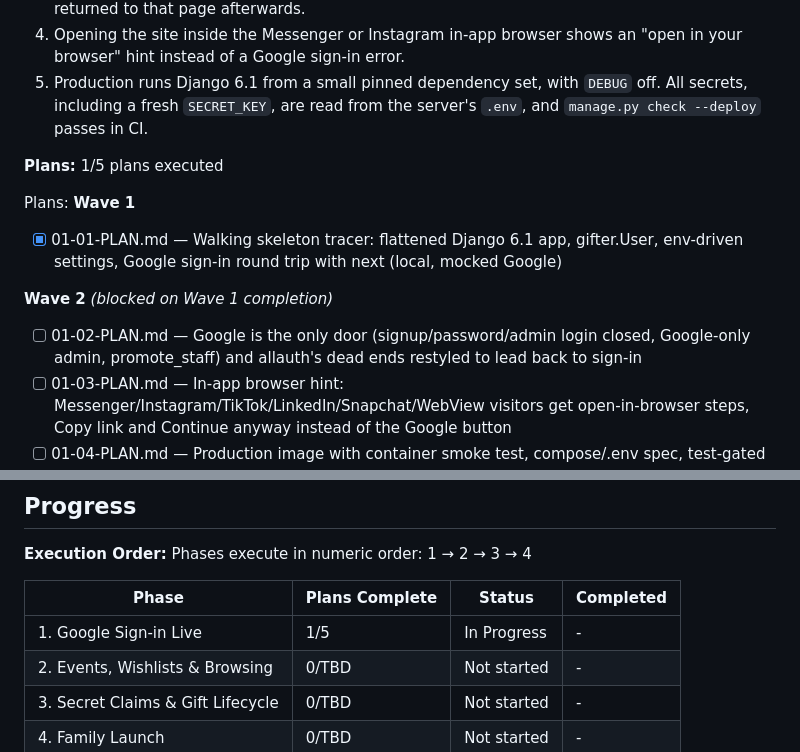
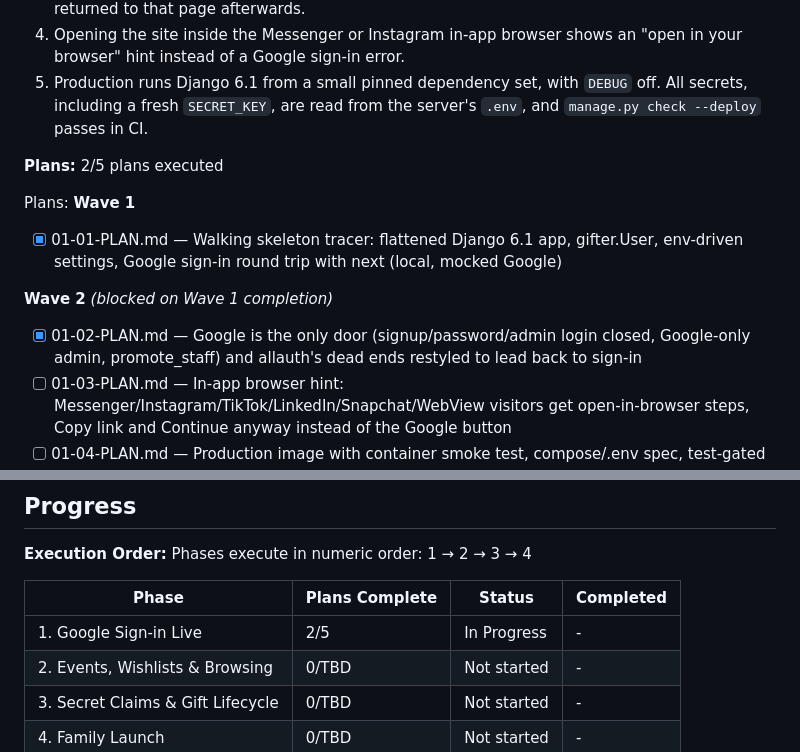
Before and after one commit to ciakval/gifter, a Markdown page: .planning/ROADMAP.md, 2 parts joined by grey strips. Drawn GitHub-style.

```diff
--- a/.planning/ROADMAP.md
+++ b/.planning/ROADMAP.md
@@ -44,14 +44,14 @@ Decimal phases appear between their surrounding integers in numeric order.
   4. Opening the site inside the Messenger or Instagram in-app browser shows an "open in your browser" hint instead of a Google sign-in error.
   5. Production runs Django 6.1 from a small pinned dependency set, with `DEBUG` off. All secrets, including a fresh `SECRET_KEY`, are read from the server's `.env`, and `manage.py check --deploy` passes in CI.
 
-**Plans:** 1/5 plans executed
+**Plans:** 2/5 plans executed
 
 Plans:
 **Wave 1**
 - [x] 01-01-PLAN.md — Walking skeleton tracer: flattened Django 6.1 app, gifter.User, env-driven settings, Google sign-in round trip with next (local, mocked Google)
 
 **Wave 2** *(blocked on Wave 1 completion)*
-- [ ] 01-02-PLAN.md — Google is the only door (signup/password/admin login closed, Google-only admin, promote_staff) and allauth's dead ends restyled to lead back to sign-in
+- [x] 01-02-PLAN.md — Google is the only door (signup/password/admin login closed, Google-only admin, promote_staff) and allauth's dead ends restyled to lead back to sign-in
 - [ ] 01-03-PLAN.md — In-app browser hint: Messenger/Instagram/TikTok/LinkedIn/Snapchat/WebView visitors get open-in-browser steps, Copy link and Continue anyway instead of the Google button
 - [ ] 01-04-PLAN.md — Production image with container smoke test, compose/.env spec, test-gated GitHub Actions → GHCR → Bombur pipeline, DEPLOYMENT.md
 
@@ -118,7 +118,7 @@ Phases execute in numeric order: 1 → 2 → 3 → 4
 
 | Phase | Plans Complete | Status | Completed |
 |-------|----------------|--------|-----------|
-| 1. Google Sign-in Live | 1/5 | In Progress | - |
+| 1. Google Sign-in Live | 2/5 | In Progress | - |
 | 2. Events, Wishlists & Browsing | 0/TBD | Not started | - |
 | 3. Secret Claims & Gift Lifecycle | 0/TBD | Not started | - |
 | 4. Family Launch | 0/TBD | Not started | - |
```
Also changed, not shown: .planning/STATE.md (+9 -7 lines).
